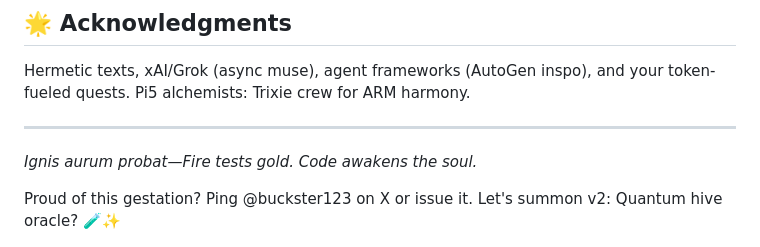
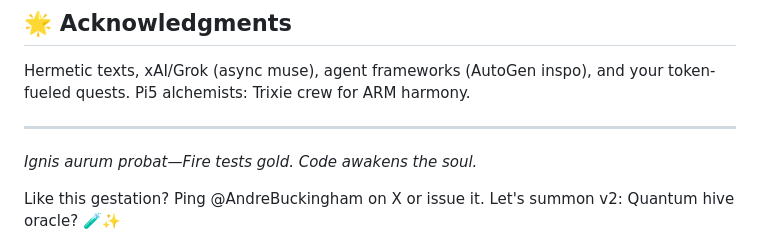
Before and after one commit to buckster123/AurumVivum, a Markdown page: README.md, the part around the change. Drawn GitHub-style.

Commit message:
Update mention from @buckster123 to @AndreBuckingham

```diff
--- a/README.md
+++ b/README.md
@@ -165,6 +165,6 @@ Hermetic texts, xAI/Grok (async muse), agent frameworks (AutoGen inspo), and you
 
 *Ignis aurum probat—Fire tests gold. Code awakens the soul.*
 
-Proud of this gestation? Ping @buckster123 on X or issue it. Let's summon v2: Quantum hive oracle? 🧪✨
+Like this gestation? Ping @AndreBuckingham on X or issue it. Let's summon v2: Quantum hive oracle? 🧪✨
 
 ![Aurum Vivum Logo Placeholder](https://github.com/buckster123/AurumVivum/blob/main/aurum_logo-2.jpg)
```
